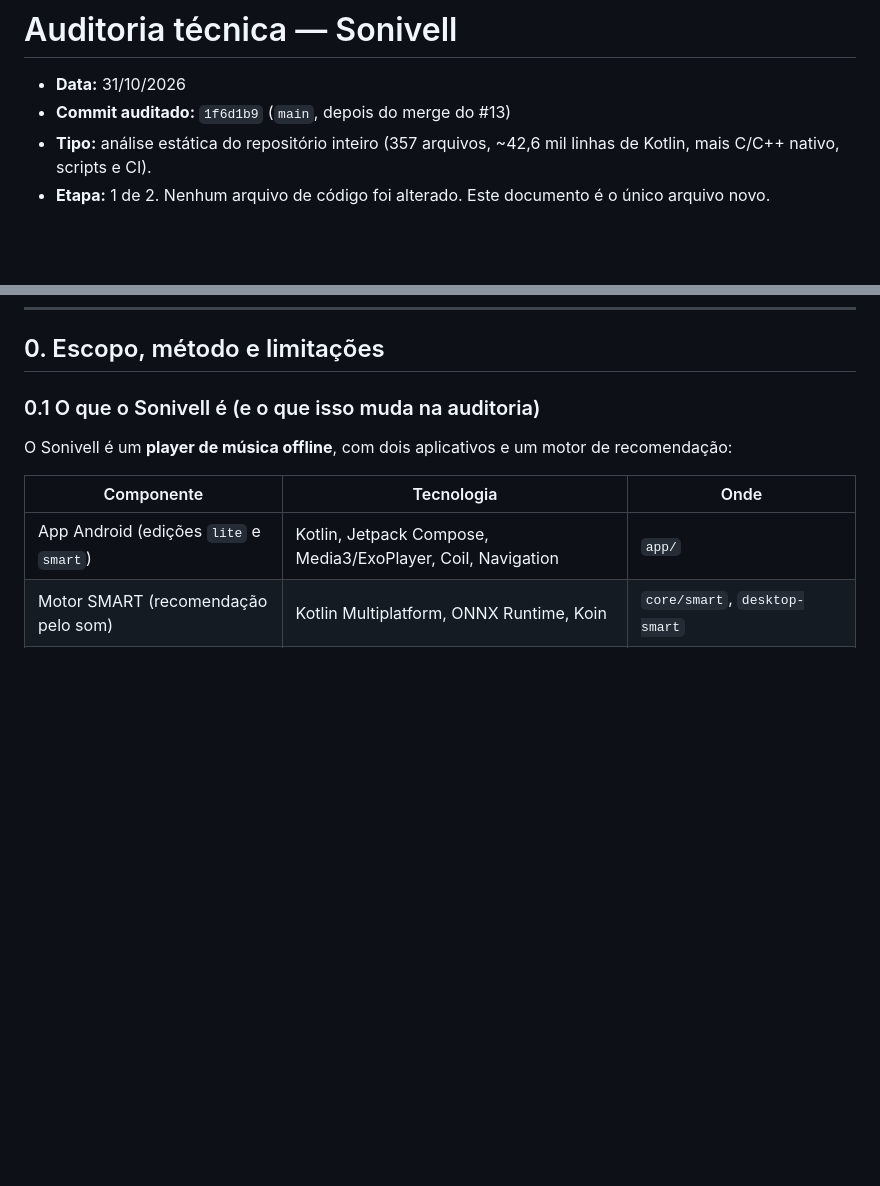
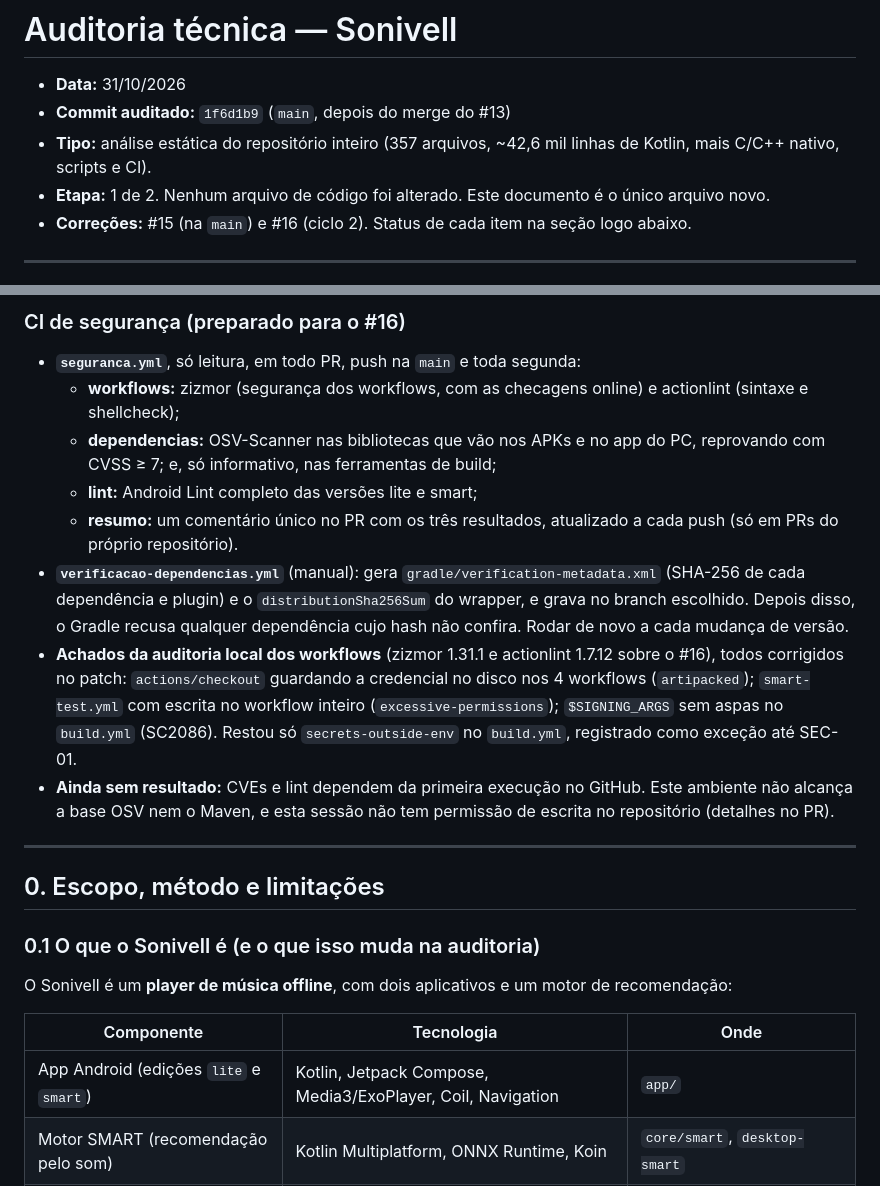
Before and after one commit to Sonivell/Sonivell, a Markdown page: docs/auditoria/AUDITORIA-TECNICA-2026-10.md, 2 parts joined by grey strips. Drawn GitHub-style; blank space fills up the shorter version.

Commit message:
Relatório da auditoria: status de cada item depois do #15 e do #16
Co-Authored-By: Claude Opus 5.5 <noreply@anthropic.com>
Claude-Session: https://claude.ai/code/session_01VSdua9vnxLrQPkMgevvMVR

```diff
--- a/docs/auditoria/AUDITORIA-TECNICA-2026-10.md
+++ b/docs/auditoria/AUDITORIA-TECNICA-2026-10.md
@@ -4,5 +4,6 @@
 - **Commit auditado:** `1f6d1b9` (`main`, depois do merge do #13)
 - **Tipo:** análise estática do repositório inteiro (357 arquivos, ~42,6 mil linhas de Kotlin, mais C/C++ nativo, scripts e CI).
 - **Etapa:** 1 de 2. Nenhum arquivo de código foi alterado. Este documento é o único arquivo novo.
+- **Correções:** #15 (na `main`) e #16 (ciclo 2). Status de cada item na seção logo abaixo.
 
 ---
@@ -9,3 +45,15 @@
+### CI de segurança (preparado para o #16)
+- **`seguranca.yml`**, só leitura, em todo PR, push na `main` e toda segunda:
+  - **workflows:** zizmor (segurança dos workflows, com as checagens online) e actionlint (sintaxe e shellcheck);
+  - **dependencias:** OSV-Scanner nas bibliotecas que vão nos APKs e no app do PC, reprovando com CVSS ≥ 7; e, só informativo, nas ferramentas de build;
+  - **lint:** Android Lint completo das versões lite e smart;
+  - **resumo:** um comentário único no PR com os três resultados, atualizado a cada push (só em PRs do próprio repositório).
+- **`verificacao-dependencias.yml`** (manual): gera `gradle/verification-metadata.xml` (SHA-256 de cada dependência e plugin) e o `distributionSha256Sum` do wrapper, e grava no branch escolhido. Depois disso, o Gradle recusa qualquer dependência cujo hash não confira. Rodar de novo a cada mudança de versão.
+- **Achados da auditoria local dos workflows** (zizmor 1.31.1 e actionlint 1.7.12 sobre o #16), todos corrigidos no patch: `actions/checkout` guardando a credencial no disco nos 4 workflows (`artipacked`); `smart-test.yml` com escrita no workflow inteiro (`excessive-permissions`); `$SIGNING_ARGS` sem aspas no `build.yml` (SC2086). Restou só `secrets-outside-env` no `build.yml`, registrado como exceção até SEC-01.
+- **Ainda sem resultado:** CVEs e lint dependem da primeira execução no GitHub. Este ambiente não alcança a base OSV nem o Maven, e esta sessão não tem permissão de escrita no repositório (detalhes no PR).
+
+---
+
 
 ## 0. Escopo, método e limitações
 
```
Also changed, not shown: other parts of docs/auditoria/AUDITORIA-TECNICA-2026-10.md (+35 -0 lines).
